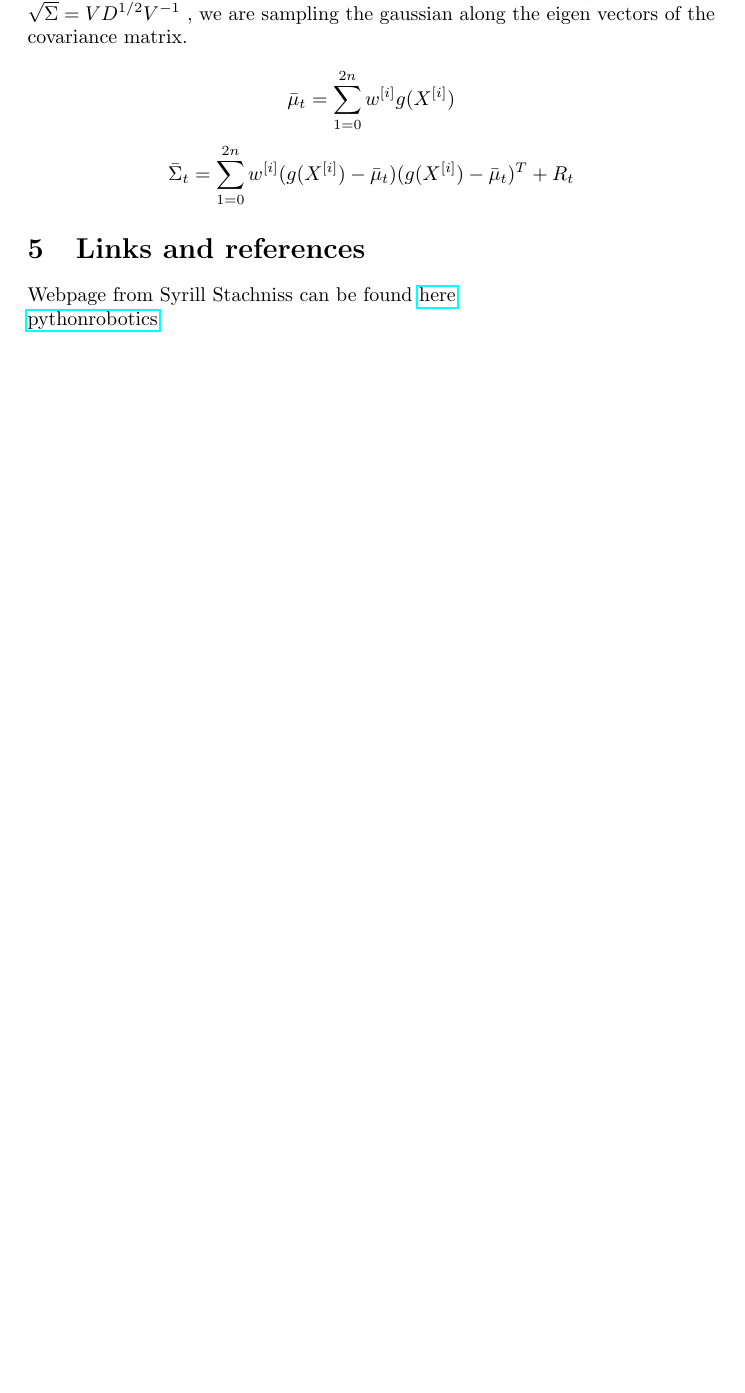
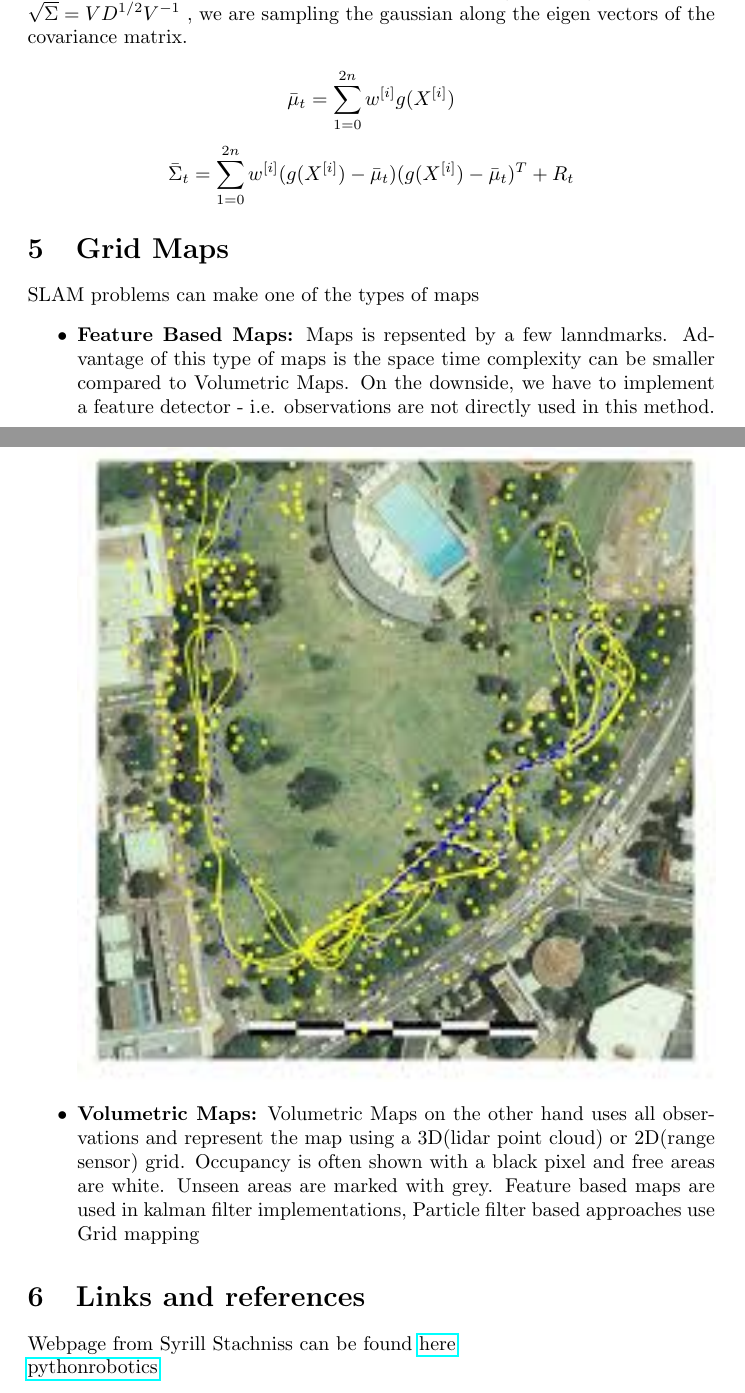
Before and after one commit to aswinpajayan/seminar-related, a LaTeX document (notes.tex): part of page 5 of 5 before the commit and two parts of pages 5 and 6 of 6 after it, the two joined at a grey line, cut so that both start at the same text, the shorter picture padded with empty space. The pictures show the PDF file notes.pdf that the author committed with the source.

Commit message:
added grid maps

```diff
--- a/notes.tex
+++ b/notes.tex
@@ -150,3 +153,14 @@ $\sqrt{\Sigma} =  VD^{1/2}V^{-1}$ , we are sampling the gaussian along the eigen
 of the covariance matrix. \\
 $$\bar\mu_t = \sum_{1 = 0}^{2n}w^{[i]}g(X^{[i]})$$
 $$\bar\Sigma_t = \sum_{1 = 0}^{2n}w^{[i]}(g(X^{[i]}) - \bar\mu_t)(g(X^{[i]}) - \bar\mu_t)^T + R_t$$
+\section{Grid Maps}
+
+SLAM problems can make one of the types of maps
+\begin{itemize}
+    \item \textbf{Feature Based Maps:} Maps is repsented by a few lanndmarks. Advantage of this type of maps is the space time complexity can be smaller compared to Volumetric Maps. On the downside, we have to implement a feature detector - i.e. observations are not directly used in this method.
+    \includegraphics[width = \linewidth]{./feature_maps.jpeg}
+\item \textbf{Volumetric Maps:} Volumetric Maps on the other hand uses all observations and represent the map using a 3D(lidar point cloud) or 2D(range sensor) grid. Occupancy is often shown with a black pixel and free areas are white. Unseen areas are marked with grey. Feature based maps are used in kalman filter implementations, Particle filter based approaches use Grid mapping
+    \begin{figure}
+    \hfill
+    \subfigure[Title A]{\includegraphics[width=5cm]{./3dGrid.jpeg}}
+    \hfill
@@ -153,4 +170,8 @@ $$\bar\Sigma_t = \sum_{1 = 0}^{2n}w^{[i]}(g(X^{[i]}) - \bar\mu_t)(g(X^{[i]}) - \
+    \end{figure}
+\end{itemize}
+
 \section{Links and references}
+
 Webpage from Syrill Stachniss can be found \href{http://ais.informatik.uni-freiburg.de/teaching/ws13/mapping/}{here}\\
 \href{https://pythonrobotics.readthedocs.io}{pythonrobotics}
 \end{document}
```
Also changed, not shown: 3dGrid.jpeg (added), feature_maps.jpeg (added), gridMap.png (added), notes.pdf, notes.tex (6 more changed lines).
